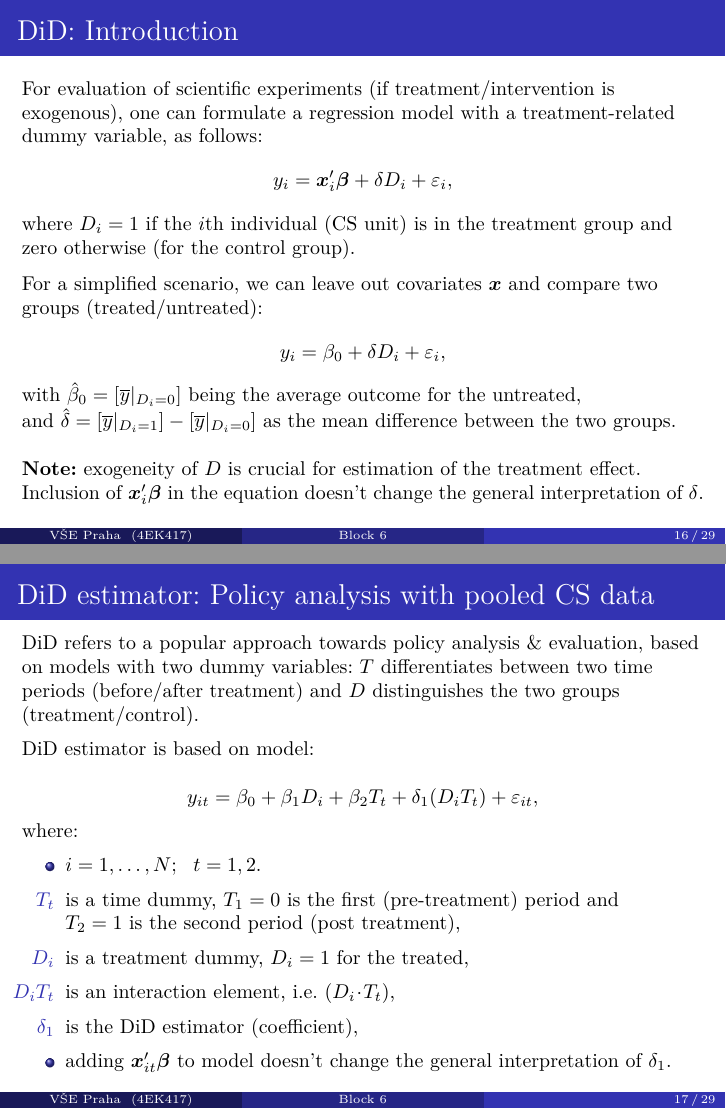
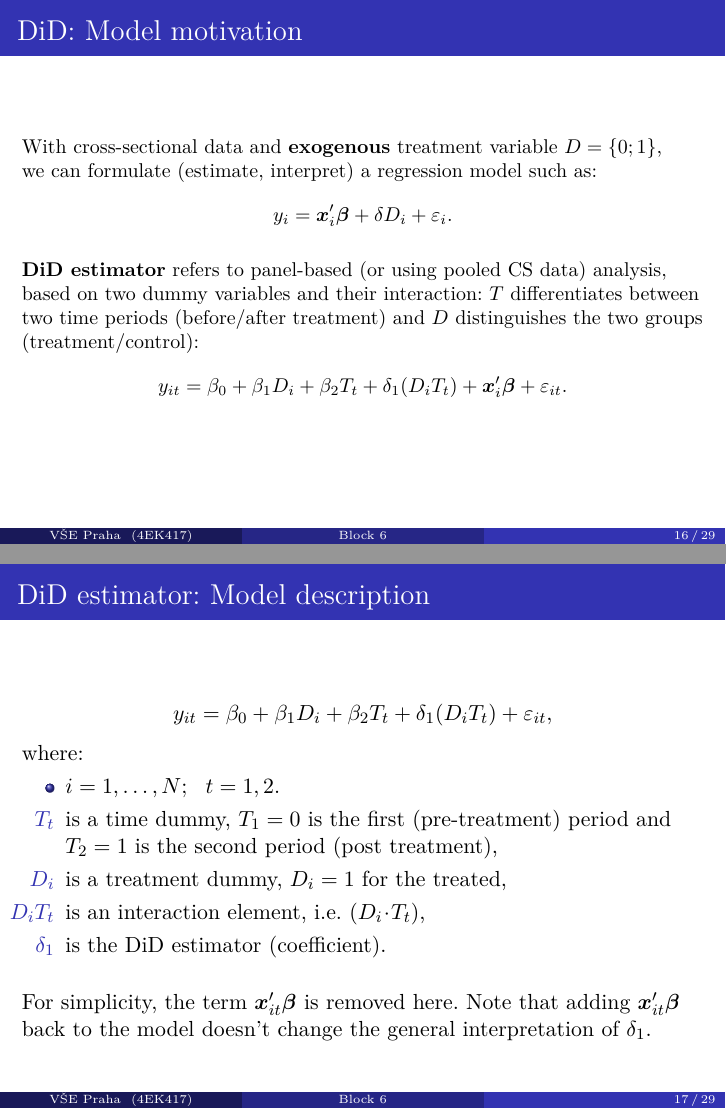
Before and after one commit to formanektomas/Praktikum_z_ekonometrie_4EK417, LaTeX slides (Block_6.tex): pages 16 and 17 of 29, joined at a grey line. Compiled offline with pdfLaTeX.

```diff
--- a/Block_6.tex
+++ b/Block_6.tex
@@ -306,3 +313,9 @@
 \end{itemize}
 \end{frame}
 %---------------------------------
+\begin{frame}{DiD: Model motivation}
+\small
+With cross-sectional data and \textbf{exogenous}  treatment variable $D = \{0;1\}$, \\we can formulate (estimate, interpret) a regression model such as:
+$$
+y_i = \bm{x}_i^{\prime}\bm{\beta} + \delta D_i + \varepsilon_i.
+$$\\
@@ -312,30 +322,11 @@
 \medskip
-\includegraphics[width=\textwidth]{./IMG/Obrazek3}
+\textbf{DiD estimator} refers to panel-based (or using pooled CS data) analysis, based on two dummy variables and their interaction: $T$ differentiates between two time periods (before/after treatment) and $D$ distinguishes the two groups (treatment/control):
+$$y_{it}=\beta_0 + \beta_1 D_i + \beta_2 T_t + \delta_1 (D_i T_t) + \bm{x}_i^{\prime}\bm{\beta} + \varepsilon_{it}.$$
+
 \end{frame}
 %---------------------------------
-\begin{frame}{DiD: Introduction}
-\small
-For evaluation of scientific experiments (if treatment/intervention is exogenous), one can formulate a regression model with a treatment-related dummy variable, as follows:
-$$
-y_i = \bm{x}_i^{\prime}\bm{\beta} + \delta D_i + \varepsilon_i,
-$$
-where $D_i = 1$ if the $i$th individual (CS unit) is in the treatment group and zero otherwise (for the control group). \\
+\begin{frame}{DiD estimator: Model description}
 \medskip
-For a simplified scenario, we can leave out covariates $\bm{x}$ and compare two groups (treated/untreated):
-$$
-y_i = \beta_0 + \delta D_i + \varepsilon_i,
-$$
-with $\hat{\beta}_0 = [\overline{y}|_{D_i=0}]$ being the average outcome for the untreated,\\
-and $\hat{\delta} = [\overline{y}|_{D_i=1}] - [\overline{y}|_{D_i=0}]$ as the mean difference between the two groups.\\
-\bigskip
-\textbf{Note:} exogeneity of $D$ is crucial for estimation of the treatment effect. Inclusion of $\bm{x}_i^{\prime}\bm{\beta}$ in the equation doesn't change the general interpretation of $\delta$.
-\end{frame}
-%---------------------------------
-
-\begin{frame}{DiD estimator: Policy analysis with pooled CS data}
-\small
-DiD refers to a popular approach towards policy analysis \& evaluation, based on models with two dummy variables: $T$ differentiates between two time periods (before/after treatment) and $D$ distinguishes the two groups (treatment/control). \\ \medskip
-DiD estimator is based on model: \\
 $$y_{it}=\beta_0 + \beta_1 D_i + \beta_2 T_t + \delta_1 (D_i T_t) + \varepsilon_{it},$$
 where:
 \begin{itemize}
@@ -343,18 +334,18 @@
 \item[$T_t$] is a time dummy, $T_1=0$ is the first (pre-treatment) period and \\$T_2 = 1$ is the second period (post treatment),
 \item[$D_i$] is a treatment dummy, $D_i=1$ for the treated,
 \item[$D_i T_t$] is an interaction element, i.e. $(D_i\! \cdot \! T_t)$,
-\item[$\delta_1$] is the DiD estimator (coefficient),
-\item adding $\bm{x}_{it}^{\prime}\bm{\beta}$ to model doesn't change the general interpretation of $\delta_1$.
+\item[$\delta_1$] is the DiD estimator (coefficient).
 \end{itemize}
+\bigskip
+For simplicity, the term $\bm{x}_{it}^{\prime}\bm{\beta}$ is removed here. Note that adding $\bm{x}_{it}^{\prime}\bm{\beta}$ back to the model doesn't change the general interpretation of $\delta_1$.
 \end{frame}
 %---------------------------------
-
-%---------------------------------
-\begin{frame}{DiD estimator: Policy analysis with pooled CS data}
+\begin{frame}{DiD estimator: Interpretation of the DiD $\delta_1$ coefficient}
 $$y_{it}=\beta_0 + \beta_1 D_i + \beta_2 T_t + \delta_1 (D_i T_t) + \varepsilon_{it}$$\\
 \bigskip
 \footnotesize
-\begin{table}[]
+\begin{table}
+\captionsetup{labelformat=empty}
 \centering
 \caption{Table: Illustration of the DiD estimator}\label{Tab1}
 \begin{tabular}{|l|c|c|c|}
@@ -371,4 +362,3 @@
 
 \end{frame}
 %---------------------------------
-\begin{frame}{DiD estimator: Policy analysis with pooled CS data}
@@ -424,4 +414,3 @@
 \end{tikzpicture}
 \end{frame}
 %---------------------------------
-\begin{frame}{Example: DiD estimator (contnd.)}
```
Also changed, not shown: IMG/PSM1.jpg (added), IMG/PSM2.jpg (added), Block_6.tex (51 more changed lines).
